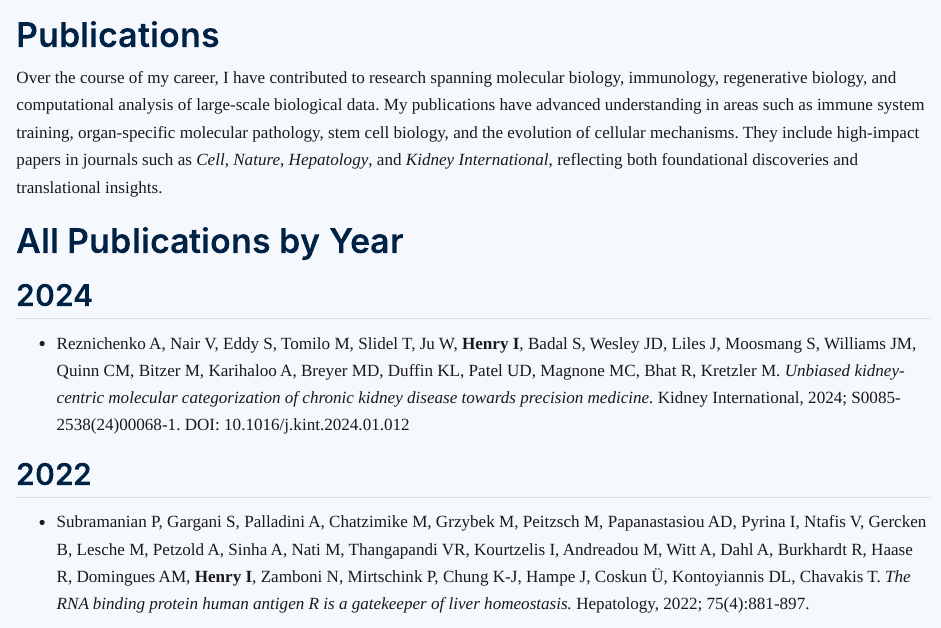
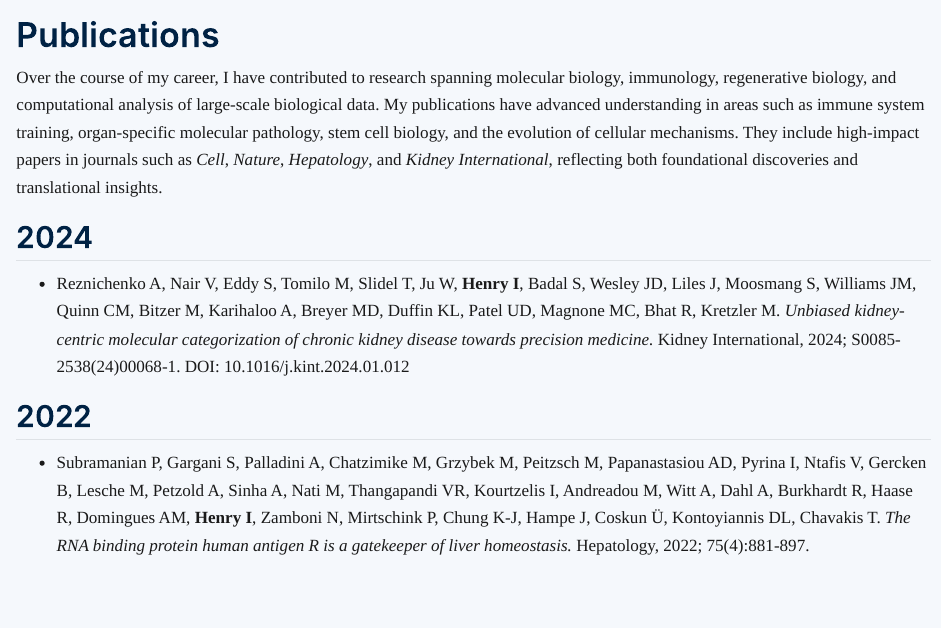
Before and after one commit to IanHenry/drianhenry-site, a Quarto document (publications.qmd): the page in a window 1100 px wide, from 70 px down. Rendered offline with R 4.5, knitr and Pandoc in place of Quarto, with nearby package versions.

Commit message:
updated pubs

```diff
--- a/publications.qmd
+++ b/publications.qmd
@@ -6,8 +6,6 @@ description: "Research publications by Dr Ian Henry in data, science, and leader
 # Publications
 
 Over the course of my career, I have contributed to research spanning molecular biology, immunology, regenerative biology, and computational analysis of large-scale biological data. My publications have advanced understanding in areas such as immune system training, organ-specific molecular pathology, stem cell biology, and the evolution of cellular mechanisms. They include high-impact papers in journals such as *Cell*, *Nature*, *Hepatology*, and *Kidney International*, reflecting both foundational discoveries and translational insights.
-
-# All Publications by Year
 
 ## 2024
 - Reznichenko A, Nair V, Eddy S, Tomilo M, Slidel T, Ju W, <strong>Henry I</strong>, Badal S, Wesley JD, Liles J, Moosmang S, Williams JM, Quinn CM, Bitzer M, Karihaloo A, Breyer MD, Duffin KL, Patel UD, Magnone MC, Bhat R, Kretzler M. *Unbiased kidney-centric molecular categorization of chronic kidney disease towards precision medicine.* Kidney International, 2024; S0085-2538(24)00068-1. DOI: 10.1016/j.kint.2024.01.012
```
